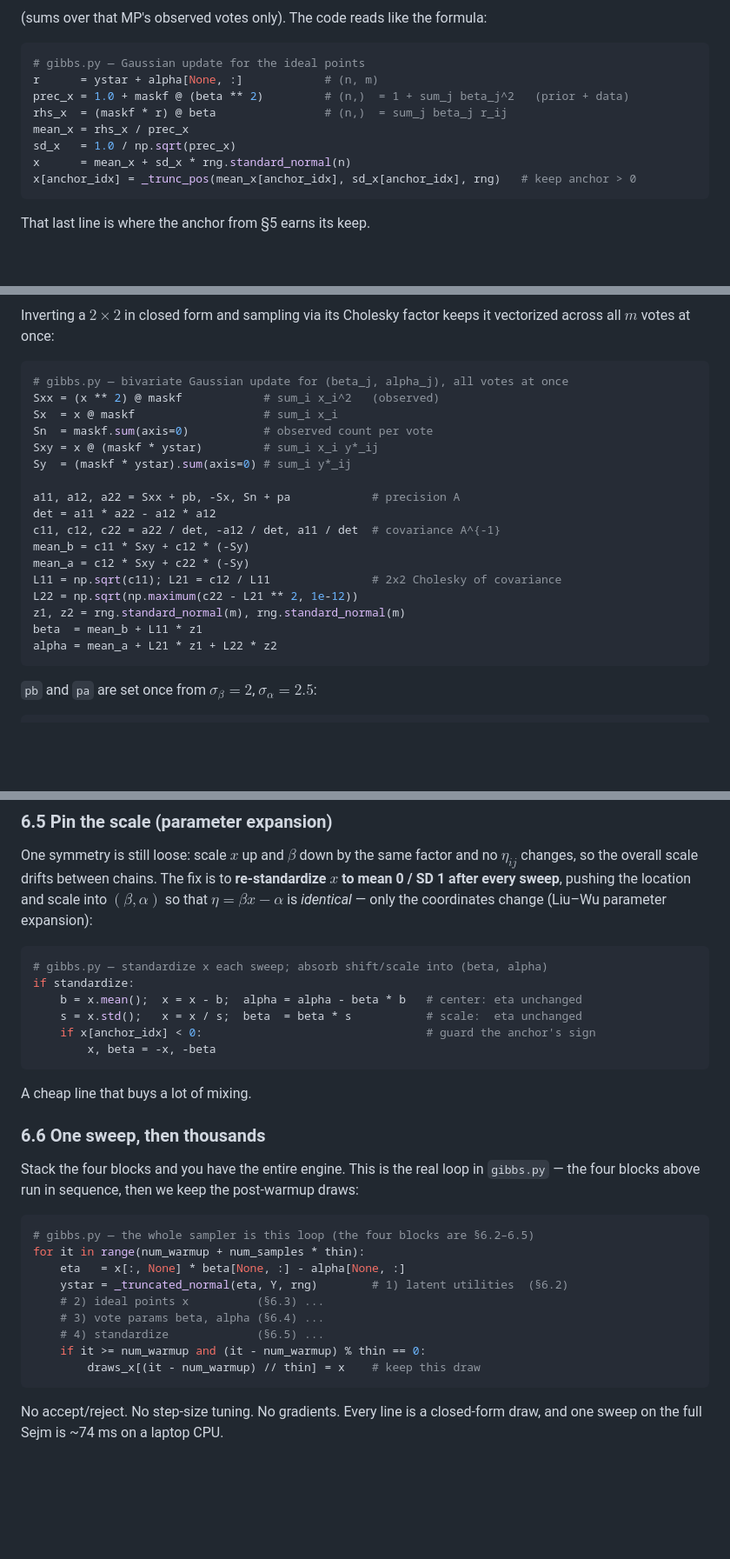
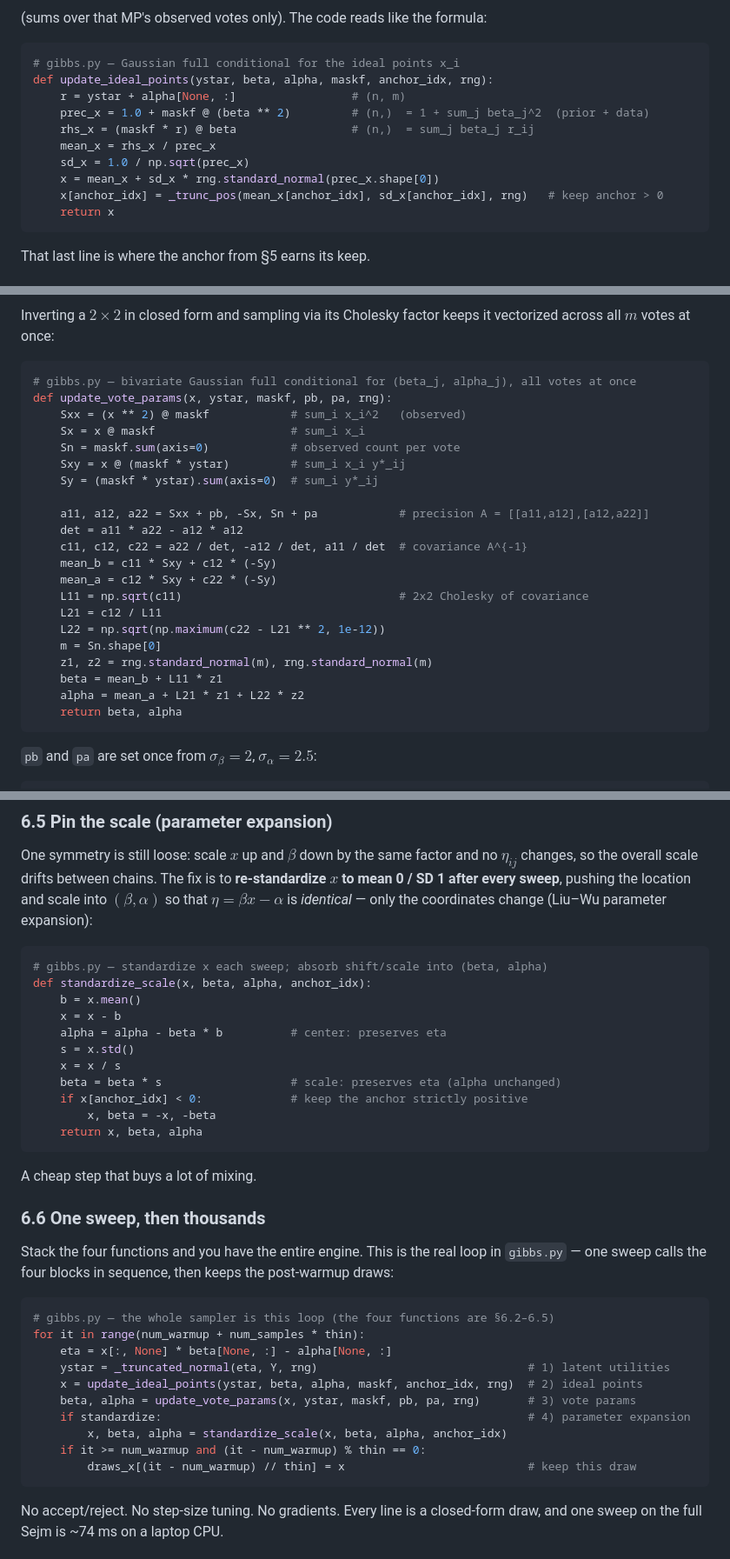
Before and after one commit to psephos-lab/sejm-ideal-points-model, a Markdown page: article/ARTICLE_HANDSON.md, 3 parts joined by grey strips. Shown at 87% size. Drawn GitHub-style; blank space fills up the shorter version.

````diff
--- a/article/ARTICLE_HANDSON.md
+++ b/article/ARTICLE_HANDSON.md
@@ -345,14 +340,16 @@ $$
 (sums over that MP's observed votes only). The code reads like the formula:
 
 ```python
-# gibbs.py — Gaussian update for the ideal points
-r      = ystar + alpha[None, :]            # (n, m)
-prec_x = 1.0 + maskf @ (beta ** 2)         # (n,)  = 1 + sum_j beta_j^2   (prior + data)
-rhs_x  = (maskf * r) @ beta                # (n,)  = sum_j beta_j r_ij
-mean_x = rhs_x / prec_x
-sd_x   = 1.0 / np.sqrt(prec_x)
-x      = mean_x + sd_x * rng.standard_normal(n)
-x[anchor_idx] = _trunc_pos(mean_x[anchor_idx], sd_x[anchor_idx], rng)   # keep anchor > 0
+# gibbs.py — Gaussian full conditional for the ideal points x_i
+def update_ideal_points(ystar, beta, alpha, maskf, anchor_idx, rng):
+    r = ystar + alpha[None, :]                 # (n, m)
+    prec_x = 1.0 + maskf @ (beta ** 2)         # (n,)  = 1 + sum_j beta_j^2  (prior + data)
+    rhs_x = (maskf * r) @ beta                 # (n,)  = sum_j beta_j r_ij
+    mean_x = rhs_x / prec_x
+    sd_x = 1.0 / np.sqrt(prec_x)
+    x = mean_x + sd_x * rng.standard_normal(prec_x.shape[0])
+    x[anchor_idx] = _trunc_pos(mean_x[anchor_idx], sd_x[anchor_idx], rng)   # keep anchor > 0
+    return x
 ```
 
 That last line is where the anchor from §5 earns its keep.
@@ -375,23 +372,27 @@ Inverting a $2\times2$ in closed form and sampling via its Cholesky factor keeps
 vectorized across all $m$ votes at once:
 
 ```python
-# gibbs.py — bivariate Gaussian update for (beta_j, alpha_j), all votes at once
-Sxx = (x ** 2) @ maskf            # sum_i x_i^2   (observed)
-Sx  = x @ maskf                   # sum_i x_i
-Sn  = maskf.sum(axis=0)           # observed count per vote
-Sxy = x @ (maskf * ystar)         # sum_i x_i y*_ij
-Sy  = (maskf * ystar).sum(axis=0) # sum_i y*_ij
+# gibbs.py — bivariate Gaussian full conditional for (beta_j, alpha_j), all votes at once
+def update_vote_params(x, ystar, maskf, pb, pa, rng):
+    Sxx = (x ** 2) @ maskf            # sum_i x_i^2   (observed)
+    Sx = x @ maskf                    # sum_i x_i
+    Sn = maskf.sum(axis=0)            # observed count per vote
+    Sxy = x @ (maskf * ystar)         # sum_i x_i y*_ij
+    Sy = (maskf * ystar).sum(axis=0)  # sum_i y*_ij
 
-a11, a12, a22 = Sxx + pb, -Sx, Sn + pa            # precision A
-det = a11 * a22 - a12 * a12
-c11, c12, c22 = a22 / det, -a12 / det, a11 / det  # covariance A^{-1}
-mean_b = c11 * Sxy + c12 * (-Sy)
-mean_a = c12 * Sxy + c22 * (-Sy)
-L11 = np.sqrt(c11); L21 = c12 / L11               # 2x2 Cholesky of covariance
-L22 = np.sqrt(np.maximum(c22 - L21 ** 2, 1e-12))
-z1, z2 = rng.standard_normal(m), rng.standard_normal(m)
-beta  = mean_b + L11 * z1
-alpha = mean_a + L21 * z1 + L22 * z2
+    a11, a12, a22 = Sxx + pb, -Sx, Sn + pa            # precision A = [[a11,a12],[a12,a22]]
+    det = a11 * a22 - a12 * a12
+    c11, c12, c22 = a22 / det, -a12 / det, a11 / det  # covariance A^{-1}
+    mean_b = c11 * Sxy + c12 * (-Sy)
+    mean_a = c12 * Sxy + c22 * (-Sy)
+    L11 = np.sqrt(c11)                                # 2x2 Cholesky of covariance
+    L21 = c12 / L11
+    L22 = np.sqrt(np.maximum(c22 - L21 ** 2, 1e-12))
+    m = Sn.shape[0]
+    z1, z2 = rng.standard_normal(m), rng.standard_normal(m)
+    beta = mean_b + L11 * z1
+    alpha = mean_a + L21 * z1 + L22 * z2
+    return beta, alpha
 ```
 
 `pb` and `pa` are set once from $\sigma_\beta=2$, $\sigma_\alpha=2.5$:
@@ -412,31 +413,37 @@ coordinates change (Liu–Wu parameter expansion):
 
 ```python
 # gibbs.py — standardize x each sweep; absorb shift/scale into (beta, alpha)
-if standardize:
-    b = x.mean();  x = x - b;  alpha = alpha - beta * b   # center: eta unchanged
-    s = x.std();   x = x / s;  beta  = beta * s           # scale:  eta unchanged
-    if x[anchor_idx] < 0:                                 # guard the anchor's sign
+def standardize_scale(x, beta, alpha, anchor_idx):
+    b = x.mean()
+    x = x - b
+    alpha = alpha - beta * b          # center: preserves eta
+    s = x.std()
+    x = x / s
+    beta = beta * s                   # scale: preserves eta (alpha unchanged)
+    if x[anchor_idx] < 0:             # keep the anchor strictly positive
         x, beta = -x, -beta
+    return x, beta, alpha
 ```
 
-A cheap line that buys a lot of mixing.
+A cheap step that buys a lot of mixing.
 
 ### 6.6 One sweep, then thousands
 
-Stack the four blocks and you have the entire engine. This is the real loop in
-`gibbs.py` — the four blocks above run in sequence, then we keep the post-warmup
-draws:
+Stack the four functions and you have the entire engine. This is the real loop in
+`gibbs.py` — one sweep calls the four blocks in sequence, then keeps the
+post-warmup draws:
 
 ```python
-# gibbs.py — the whole sampler is this loop (the four blocks are §6.2–6.5)
+# gibbs.py — the whole sampler is this loop (the four functions are §6.2–6.5)
 for it in range(num_warmup + num_samples * thin):
-    eta   = x[:, None] * beta[None, :] - alpha[None, :]
-    ystar = _truncated_normal(eta, Y, rng)        # 1) latent utilities  (§6.2)
-    # 2) ideal points x          (§6.3) ...
-    # 3) vote params beta, alpha (§6.4) ...
-    # 4) standardize             (§6.5) ...
+    eta = x[:, None] * beta[None, :] - alpha[None, :]
+    ystar = _truncated_normal(eta, Y, rng)                               # 1) latent utilities
+    x = update_ideal_points(ystar, beta, alpha, maskf, anchor_idx, rng)  # 2) ideal points
+    beta, alpha = update_vote_params(x, ystar, maskf, pb, pa, rng)       # 3) vote params
+    if standardize:                                                      # 4) parameter expansion
+        x, beta, alpha = standardize_scale(x, beta, alpha, anchor_idx)
     if it >= num_warmup and (it - num_warmup) % thin == 0:
-        draws_x[(it - num_warmup) // thin] = x    # keep this draw
+        draws_x[(it - num_warmup) // thin] = x                           # keep this draw
 ```
 
 No accept/reject. No step-size tuning. No gradients. Every line is a closed-form
````
Also changed, not shown: other parts of article/ARTICLE_HANDSON.md (+37 -46 lines), article/ARTICLE.md (+1 -1 lines).
